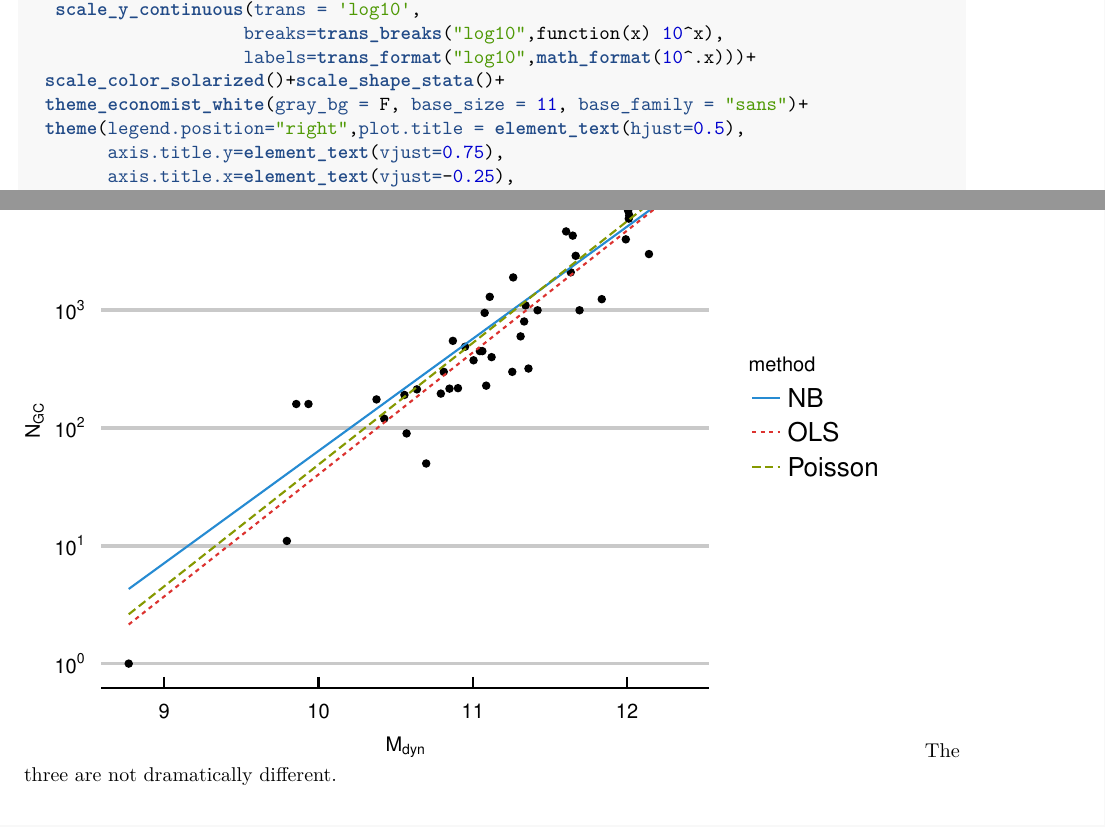
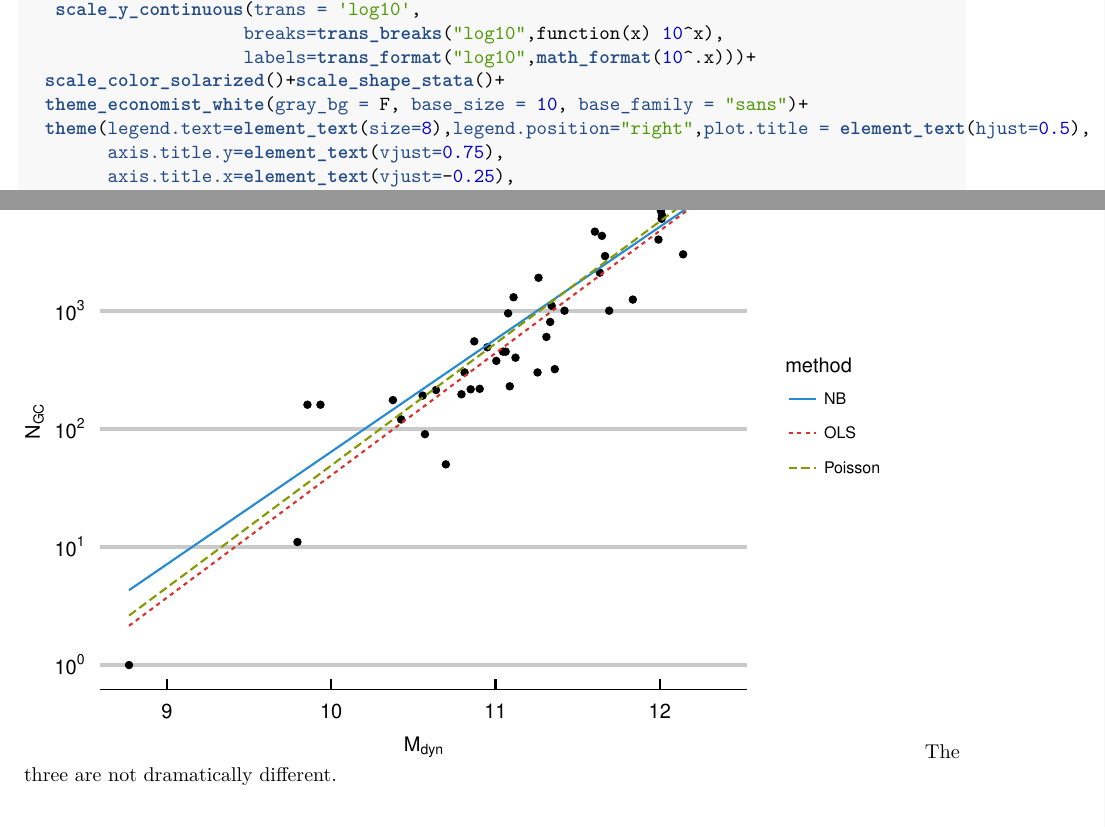
Before and after one commit to COINtoolbox/NB_GCs, an R Markdown document (Tutorial/GCSanalysis.Rmd): two parts of pages 2 and 3 of 10, joined at a grey line, cut so that both start at the same text. The pictures show the output file Tutorial/GCSanalysis.pdf that the author committed with the source.

Commit message:
fig again

```diff
--- a/Tutorial/GCSanalysis.Rmd
+++ b/Tutorial/GCSanalysis.Rmd
@@ -63,8 +63,8 @@ ggplot(X, aes(x = Mdyn,y=N_GC)) +
                      breaks=trans_breaks("log10",function(x) 10^x),
                      labels=trans_format("log10",math_format(10^.x)))+
   scale_color_solarized()+scale_shape_stata()+
-  theme_economist_white(gray_bg = F, base_size = 11, base_family = "sans")+
-  theme(legend.position="right",plot.title = element_text(hjust=0.5),
+  theme_economist_white(gray_bg = F, base_size = 10, base_family = "sans")+
+  theme(legend.text=element_text(size=8),legend.position="right",plot.title = element_text(hjust=0.5),
         axis.title.y=element_text(vjust=0.75),
         axis.title.x=element_text(vjust=-0.25),
         text = element_text(size=10))+
```
Also changed, not shown: Tutorial/GCSanalysis.pdf, Tutorial/GCSanalysis_files/figure-latex/unnamed-chunk-2.pdf, Tutorial/GCSanalysis_files/figure-latex/unnamed-chunk-3.pdf.
